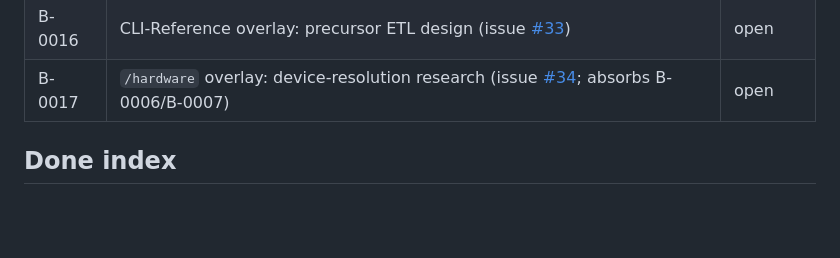
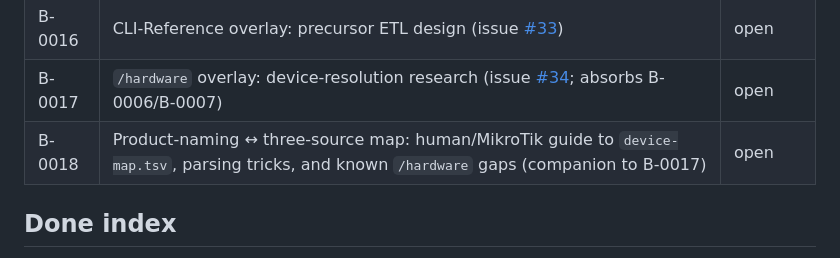
Before and after one commit to tikoci/rosetta, a Markdown page: BACKLOG.md, the part around the change. Drawn GitHub-style; blank space fills up the shorter version.

```diff
--- a/BACKLOG.md
+++ b/BACKLOG.md
@@ -79,6 +79,7 @@ Grounded research and decision notes. Open items are ongoing thinking; resolved
 | B-0015 | Unified "explain" static + live across the tikoci trilogy (rosetta/centrs/lsp) | open |
 | B-0016 | CLI-Reference overlay: precursor ETL design (issue [#33](https://github.com/tikoci/rosetta/issues/33)) | open |
 | B-0017 | `/hardware` overlay: device-resolution research (issue [#34](https://github.com/tikoci/rosetta/issues/34); absorbs B-0006/B-0007) | open |
+| B-0018 | Product-naming ↔ three-source map: human/MikroTik guide to `device-map.tsv`, parsing tricks, and known `/hardware` gaps (companion to B-0017) | open |
 
 ## Done index
 
```
Also changed, not shown: briefings/B-0017-hardware-overlay-device-resolution.md (+61 -0 lines), briefings/B-0018-product-naming-three-source-map.md (added, +220 -0 lines).
